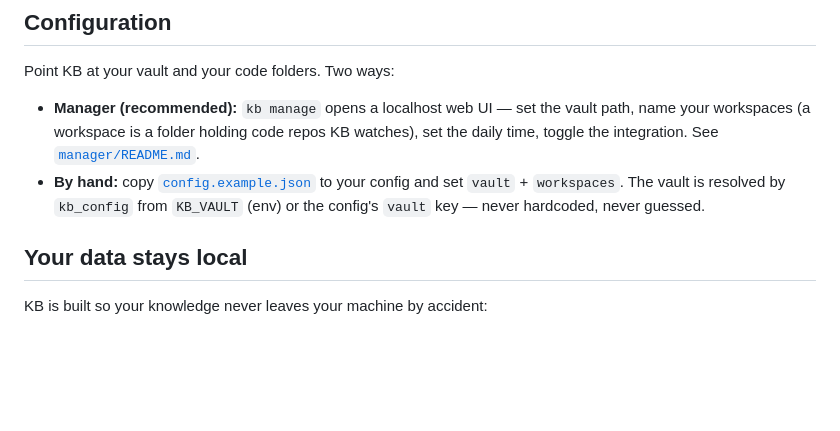
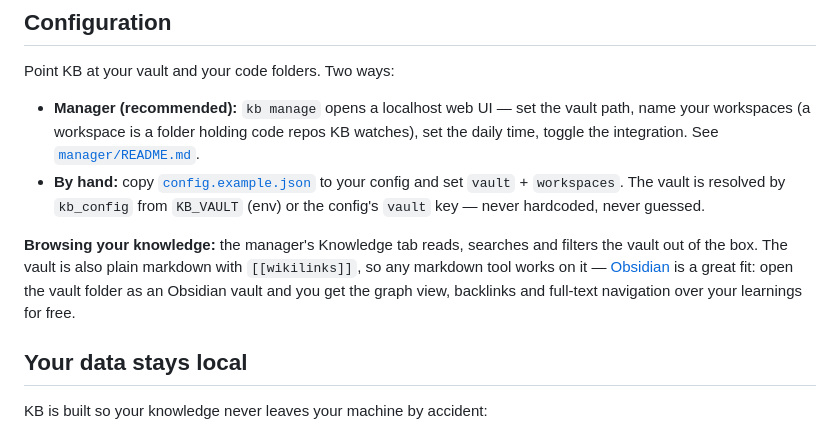
Before and after one commit to junioorosa/kb, a Markdown page: README.md, the part around the change. Rendered like a GitHub page; blank space fills up the shorter version.

Commit message:
docs: point to Obsidian as an optional vault viewer
The vault is plain markdown with wikilinks; opening it as an Obsidian
vault adds graph view and backlinks at zero cost. The manager's
Knowledge tab remains the built-in reader.

Co-Authored-By: Claude Opus 4.8 <noreply@anthropic.com>

```diff
--- a/README.md
+++ b/README.md
@@ -187,6 +187,11 @@ Point KB at your vault and your code folders. Two ways:
   `workspaces`. The vault is resolved by `kb_config` from `KB_VAULT` (env) or the config's `vault`
   key — never hardcoded, never guessed.
 
+**Browsing your knowledge:** the manager's Knowledge tab reads, searches and filters the vault out
+of the box. The vault is also plain markdown with `[[wikilinks]]`, so any markdown tool works on it —
+[Obsidian](https://obsidian.md) is a great fit: open the vault folder as an Obsidian vault and you
+get the graph view, backlinks and full-text navigation over your learnings for free.
+
 ## Your data stays local
 
 KB is built so your knowledge never leaves your machine by accident:
```
